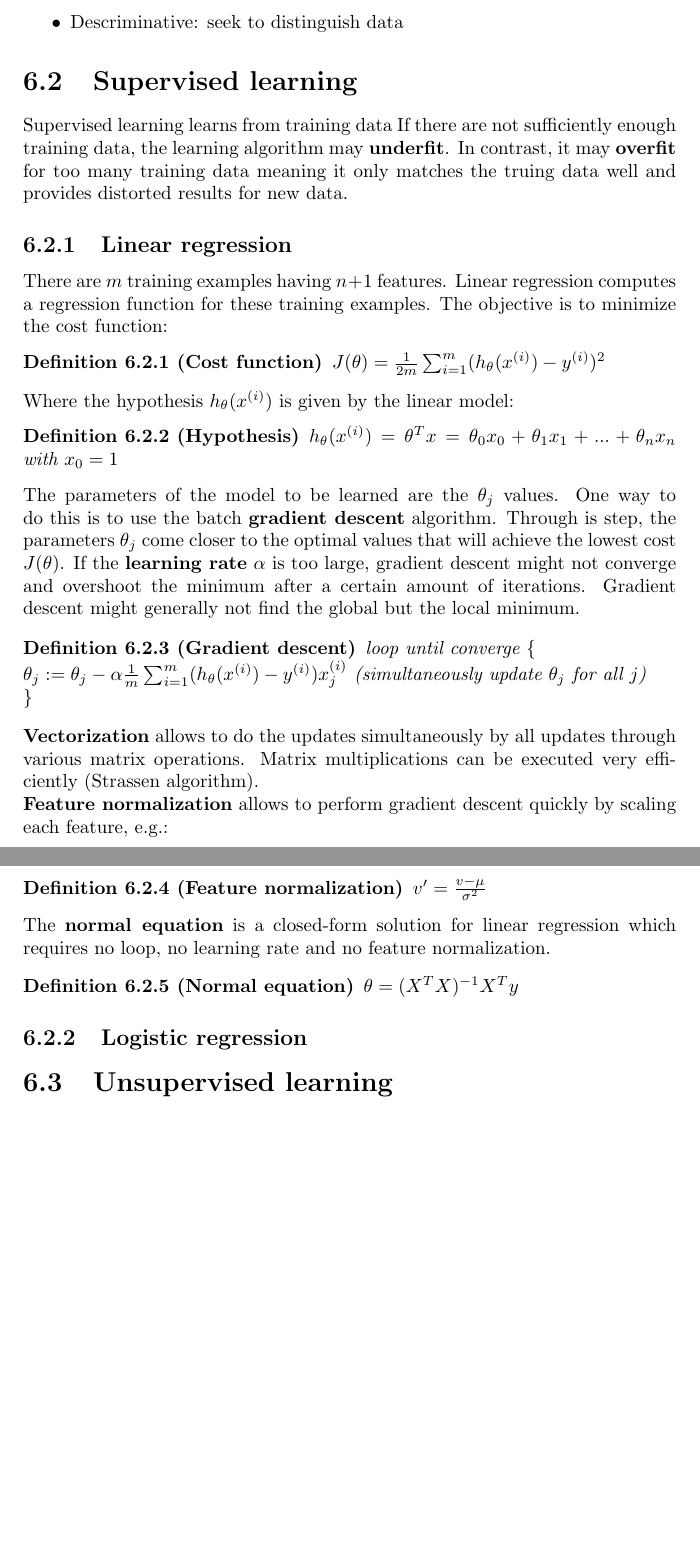
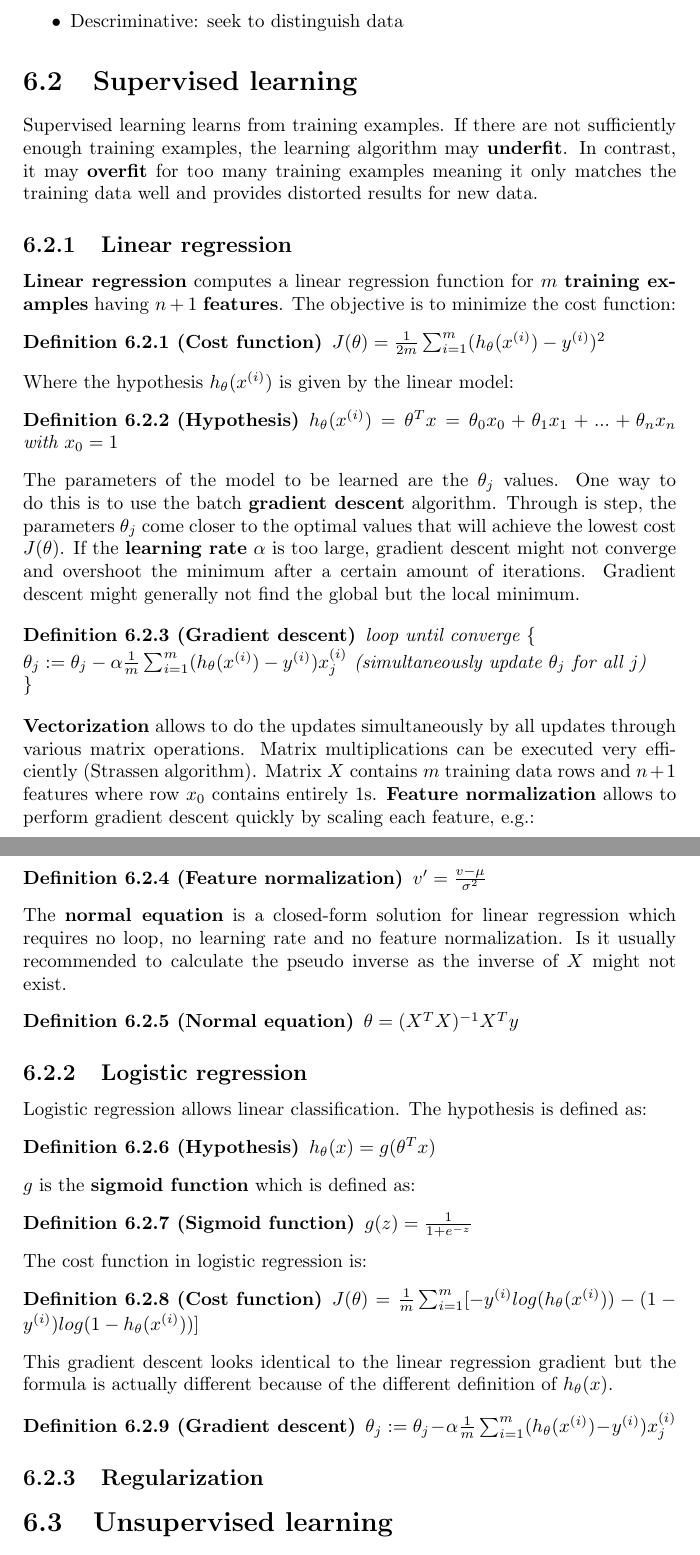
Before and after one commit to karimif/ai_notes, a LaTeX thesis (notes.tex): two parts of pages 15 and 16 of 16, joined at a grey line, cut so that both start at the same text, the shorter picture padded with empty space. Compiled offline with pdfLaTeX.

Commit message:
New logistic regression section

```diff
--- a/notes.tex
+++ b/notes.tex
@@ -596,10 +596,10 @@ Details:
 
 
 \section{Supervised learning}
-Supervised learning learns from training data If there are not sufficiently enough training data, the learning algorithm may {\bf underfit}. In contrast, it may {\bf overfit} for too many training data meaning it only matches the truing data well and provides distorted results for new data.
+Supervised learning learns from training examples. If there are not sufficiently enough training examples, the learning algorithm may {\bf underfit}. In contrast, it may {\bf overfit} for too many training examples meaning it only matches the training data well and provides distorted results for new data.
 
 \subsection{Linear regression}
-There are $m$ training examples having $n+1$ features. Linear regression computes a regression function for these training examples. The objective is to minimize the cost function:
+{\bf Linear regression} computes a linear regression function for $m$ {\bf training examples} having $n+1$ {\bf features}. The objective is to minimize the cost function:
 \begin{definition}[Cost function]
 $J(\theta) = \frac{1}{2m}\sum_{i=1}^m(h_\theta(x^{(i)})-y^{(i)})^2$
 \end{definition}
@@ -617,14 +617,13 @@ $\theta_j := \theta_j - \alpha \frac{1}{m}\sum_{i=1}^m(h_\theta(x^{(i)})-y^{(i)}
 \}
 \end{definition}
 
-{\bf Vectorization} allows to do the updates simultaneously by all updates through various matrix operations. Matrix multiplications can be executed very efficiently (Strassen algorithm).
-
+{\bf Vectorization} allows to do the updates simultaneously by all updates through various matrix operations. Matrix multiplications can be executed very efficiently (Strassen algorithm). Matrix $X$ contains $m$ training data rows and $n+1$ features where row $x_0$ contains entirely 1s.
 {\bf Feature normalization} allows to perform gradient descent quickly by scaling each feature, e.g.:
 \begin{definition}[Feature normalization]
 $v' = \frac{v - \mu}{\sigma ^2}$
 \end{definition}
 
-The {\bf normal equation} is a closed-form solution for linear regression which requires no loop, no learning rate and no feature normalization.
+The {\bf normal equation} is a closed-form solution for linear regression which requires no loop, no learning rate and no feature normalization. Is it usually recommended to calculate the pseudo inverse as the inverse of $X$ might not exist.
 \begin{definition}[Normal equation]
 $\theta = (X^{T}X)^{-1}X^{T}y$
 \end{definition}
@@ -632,8 +631,32 @@ $\theta = (X^{T}X)^{-1}X^{T}y$
 
 \subsection{Logistic regression}
 
+Logistic regression allows linear classification. The hypothesis is defined as:
+\begin{definition}[Hypothesis]
+$h_\theta(x) = g(\theta^{T}x)$
+\end{definition}
+
+$g$ is the {\bf sigmoid function} which is defined as:
+\begin{definition}[Sigmoid function]
+$g(z) = \frac{1}{1 + e^{-z}}$
+\end{definition}
+
+The cost function in logistic regression is:
+\begin{definition}[Cost function]
+$J(\theta) = \frac{1}{m}\sum_{i=1}^m[-y^{(i)}log(h_{\theta}(x^{(i)}))-(1-y^{(i)})log(1-h_{\theta}(x^{(i)}))]$
+\end{definition}
+
+This gradient descent looks identical to the linear regression gradient but the formula is actually different because of the different definition of $h_{\theta}(x)$.
+\begin{definition}[Gradient descent]
+$\theta_j := \theta_j - \alpha \frac{1}{m}\sum_{i=1}^m(h_\theta(x^{(i)})-y^{(i)})x_j^{(i)}$
+\end{definition}
+
+
+\subsection{Regularization}
+
 
 \section{Unsupervised learning}
 \section{Reinforcement learning}
 
+
 \end{document}
```
